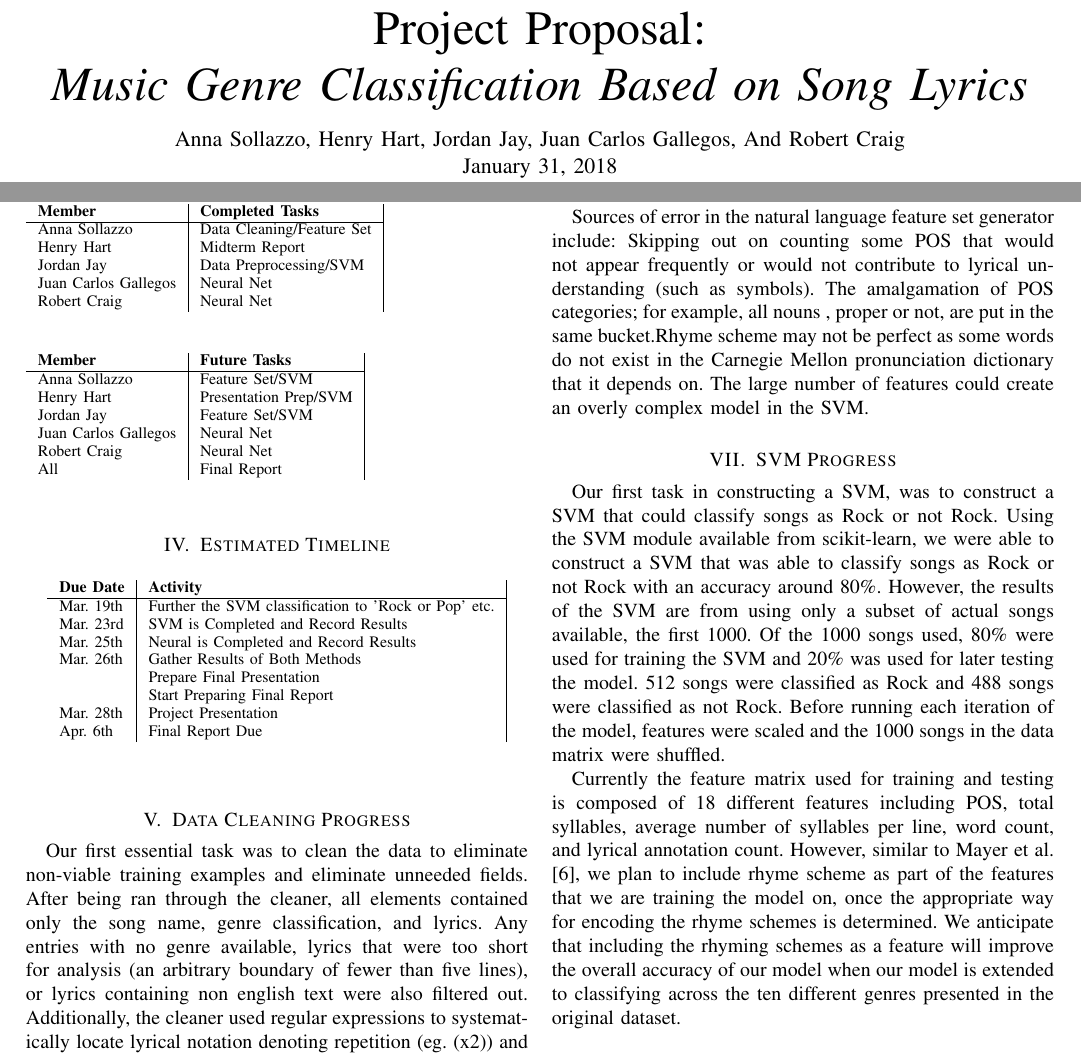
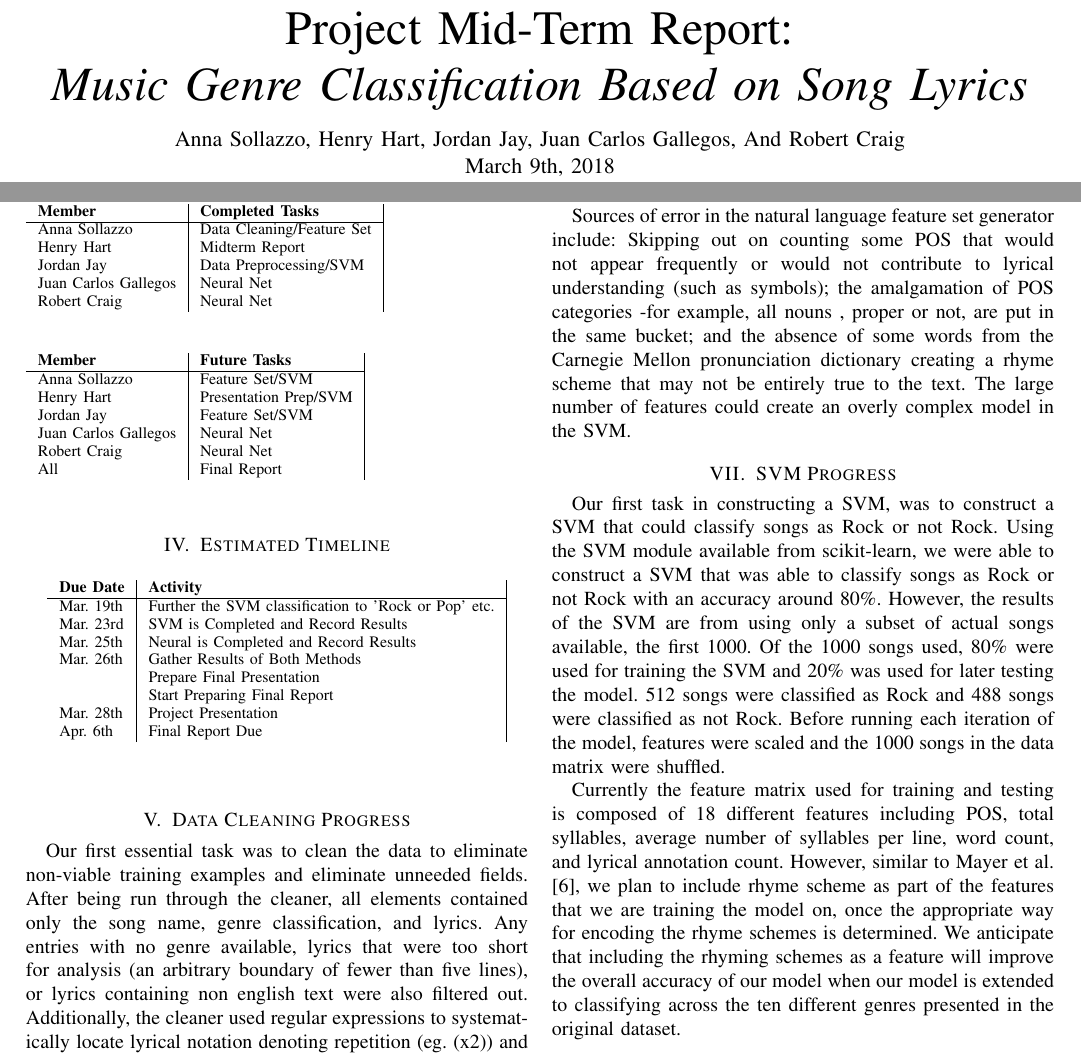
Before and after one commit to Data-Jamming/LaTeX, a LaTeX paper (project_proposal.tex): two parts of pages 1 and 2 of 3, joined at a grey line, cut at the place of the change. Compiled offline with pdfLaTeX.

Commit message:
grammar and flow changes

```diff
--- a/project_proposal.tex
+++ b/project_proposal.tex
@@ -7,13 +7,13 @@
 
 \begin{document}
 
-\title{Project Proposal:\\\emph{Music Genre Classification Based on Song Lyrics}}
+\title{Project Mid-Term Report:\\\emph{Music Genre Classification Based on Song Lyrics}}
 
 \author{Anna~Sollazzo,
         Henry~Hart,
         Jordan~Jay,
         Juan~Carlos~Gallegos,
-        And~Robert~Craig \\ January 31, 2018}
+        And~Robert~Craig \\ March 9th, 2018}
 
 \maketitle
 
@@ -110,13 +110,13 @@ Apr. 	6th & Final Report Due\\
 
 \section{Data Cleaning Progress}
 
-Our first essential task was to clean the data to eliminate non-viable training examples and eliminate unneeded fields. After being ran through the cleaner, all elements contained only the song name, genre classification, and lyrics. Any entries with no genre available, lyrics that were too short for analysis (an arbitrary boundary of fewer than five lines), or lyrics containing non english text were also filtered out. Additionally, the cleaner used regular expressions to systematically locate lyrical notation denoting repetition (eg. (x2)) and replace it with the relevant text, which partially eliminates a source of error identified by Canicatti and Mayer et al. However, due to formatting inconsistencies, we were not able to replace the notation for a song?s chorus with the text itself, but instead use the count of these annotations in the natural language feature set for the SVM and include them in the vocabulary for the neural network.
+Our first essential task was to clean the data to eliminate non-viable training examples and eliminate unneeded fields. After being run through the cleaner, all elements contained only the song name, genre classification, and lyrics. Any entries with no genre available, lyrics that were too short for analysis (an arbitrary boundary of fewer than five lines), or lyrics containing non english text were also filtered out. Additionally, the cleaner used regular expressions to systematically locate lyrical notation denoting repetition (eg. (x2)) and replace it with the relevant text, which partially eliminates a source of error identified by Canicatti and Mayer et al. However, due to formatting inconsistencies, we were not able to replace the notation for a song?s chorus with the text itself, but instead use the count of these annotations in the natural language feature set for the SVM and include them in the vocabulary for the neural network.
 
 \section{Feature Set Progress}
 
 The other part of data pre-processing was the generation of a natural language feature set for use by the SVM. The natural language feature set generated for each song  includes: POS counts, total syllables, average number of syllables per line,word count, lyrical annotation count, and rhyme scheme. The current iteration of the SVM is not being trained on rhyme scheme as we are still working on the best way to encode it. The rhyme scheme generated is a string of letters, where matching letters denote matching sounds - we are currently deciding whether it would be feasible to train on the scheme for the entire song or whether it would be more successful to include counts of instances of patterns like 'ABBA' or 'ABAB'.
 
-Sources of error in the natural language feature set generator include: Skipping out on counting some POS that would not appear frequently or would not contribute to lyrical understanding (such as symbols). The amalgamation of POS categories; for example, all nouns , proper or not, are put in the same bucket.Rhyme scheme may not be perfect as some words do not exist in the Carnegie Mellon pronunciation dictionary that it depends on. The large number of features could create an overly complex model in the SVM.
+Sources of error in the natural language feature set generator include: Skipping out on counting some POS that would not appear frequently or would not contribute to lyrical understanding (such as symbols); the amalgamation of POS categories -for example, all nouns , proper or not, are put in the same bucket; and the absence of some words from the Carnegie Mellon pronunciation dictionary creating a rhyme scheme that may not be entirely true to the text. The large number of features could create an overly complex model in the SVM.
 
 \section{SVM Progress}
 
```
Also changed, not shown: project_proposal.tex (2 more changed lines).
